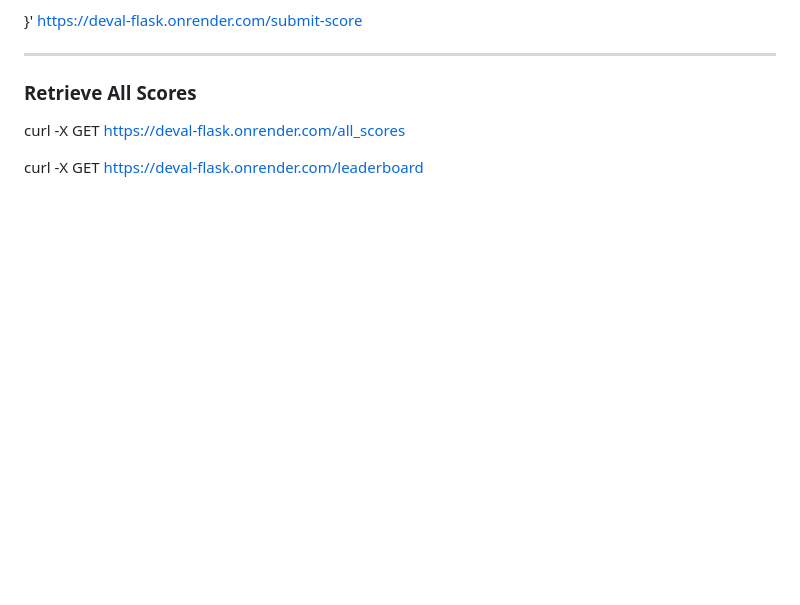
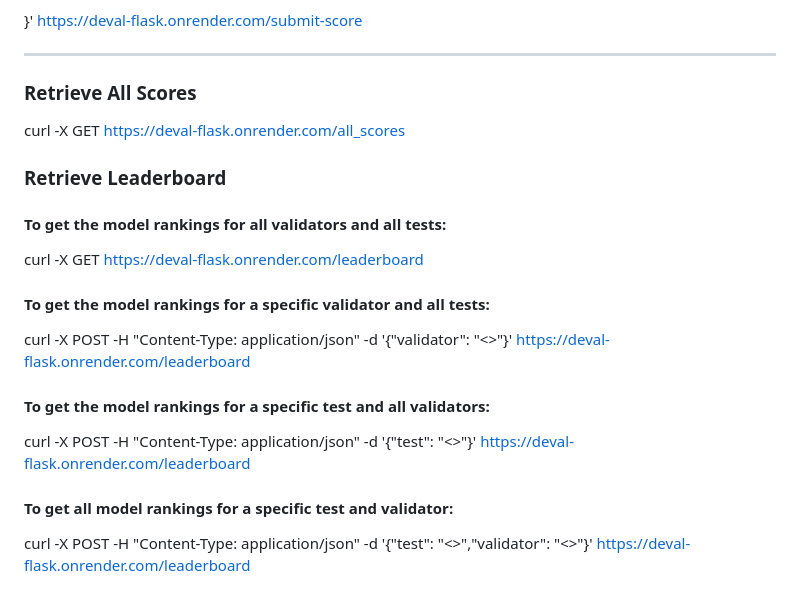
Before and after one commit to jworender/dEval-flask, a Markdown page: README.md, the part around the change printed below. GitHub-like rendering; blank space fills up the shorter version.

Commit message:
Updated README.md for new leaderboard queries

```diff
--- a/README.md
+++ b/README.md
@@ -153,4 +153,16 @@ curl -X POST \
 
 curl -X GET https://deval-flask.onrender.com/all_scores
 
+### Retrieve Leaderboard
+
+#### **To get the model rankings for all validators and all tests**:
 curl -X GET https://deval-flask.onrender.com/leaderboard
+
+#### **To get the model rankings for a specific validator and all tests**:
+curl -X POST -H "Content-Type: application/json" -d '{"validator": "<<validator id>>"}'  https://deval-flask.onrender.com/leaderboard
+
+#### **To get the model rankings for a specific test and all validators**:
+curl -X POST -H "Content-Type: application/json" -d '{"test": "<<test id>>"}'  https://deval-flask.onrender.com/leaderboard
+
+#### **To get all model rankings for a specific test and validator**:
+curl -X POST -H "Content-Type: application/json" -d '{"test": "<<test id>>","validator": "<<validator id>>"}'  https://deval-flask.onrender.com/leaderboard
```
Also changed, not shown: other parts of README.md (+1 -1 lines).
